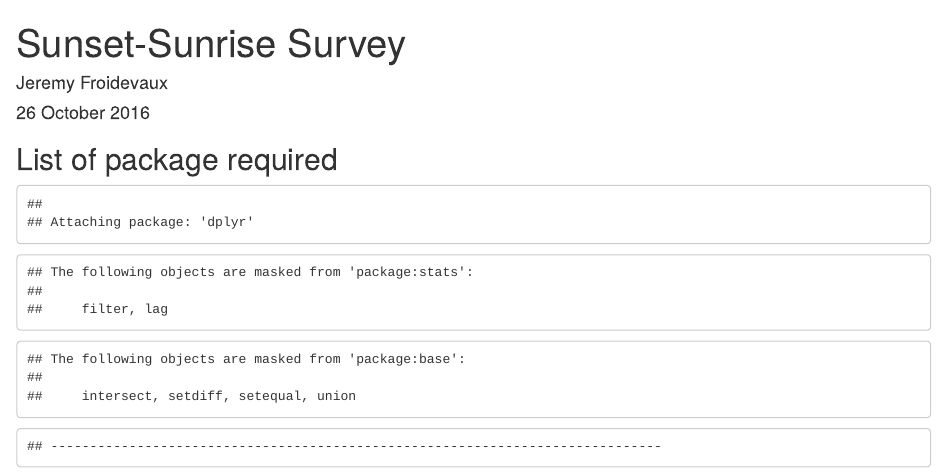
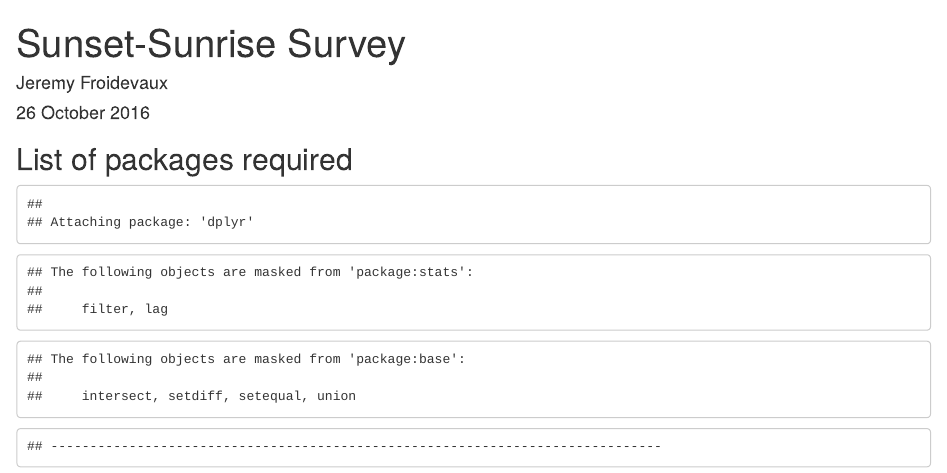
Before and after one commit to BatConservationTrust/NBMP_Jeremy, an R Markdown document (Rcodes_Figures&Tables_SSs.Rmd): the page in a window 1100 px wide, from its top. Rendered offline with R 4.5, knitr and Pandoc, with nearby package versions; some code elsewhere in the file could not run offline.

Commit message:
Update Rcodes_Figures&Tables_SSs.Rmd

````diff
--- a/Rcodes_Figures&Tables_SSs.Rmd
+++ b/Rcodes_Figures&Tables_SSs.Rmd
@@ -5,7 +5,7 @@ date: "26 October 2016"
 output: html_document
 ---
 </p>
-## List of package required
+## List of packages required
 ```{r echo=FALSE}
 library(ggplot2)
 library(rgdal)
````
Also changed, not shown: Rcodes_Figures&Tables_SSs.Rmd (5 more changed lines).
